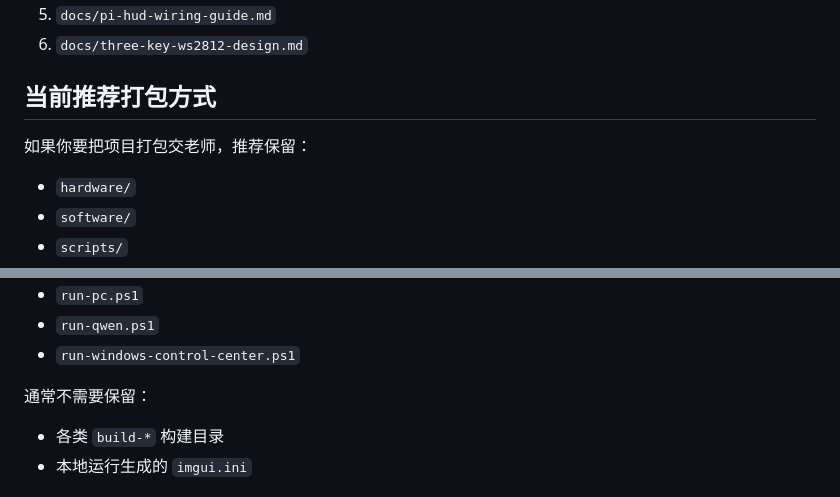
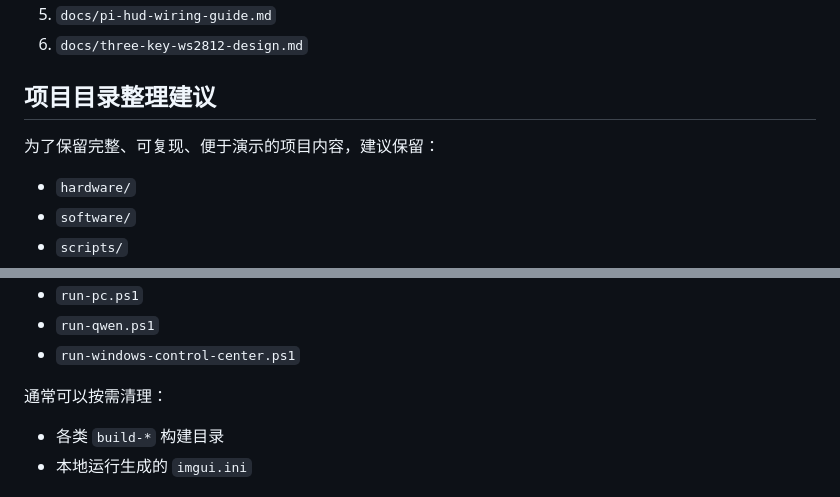
Before and after one commit to Hang-Edward/Embedded_AI, a Markdown page: README.md, 2 parts joined by grey strips. Drawn GitHub-style.

Commit message:
Refine README wording for project packaging guidance

```diff
--- a/README.md
+++ b/README.md
@@ -491,9 +491,9 @@ http://127.0.0.1:8765/
 5. `docs/pi-hud-wiring-guide.md`
 6. `docs/three-key-ws2812-design.md`
 
-## 当前推荐打包方式
+## 项目目录整理建议
 
-如果你要把项目打包交老师，推荐保留：
+为了保留完整、可复现、便于演示的项目内容，建议保留：
 
 - `hardware/`
 - `software/`
@@ -510,7 +510,7 @@ http://127.0.0.1:8765/
 - `run-qwen.ps1`
 - `run-windows-control-center.ps1`
 
-通常不需要保留：
+通常可以按需清理：
 
 - 各类 `build-*` 构建目录
 - 本地运行生成的 `imgui.ini`
```
